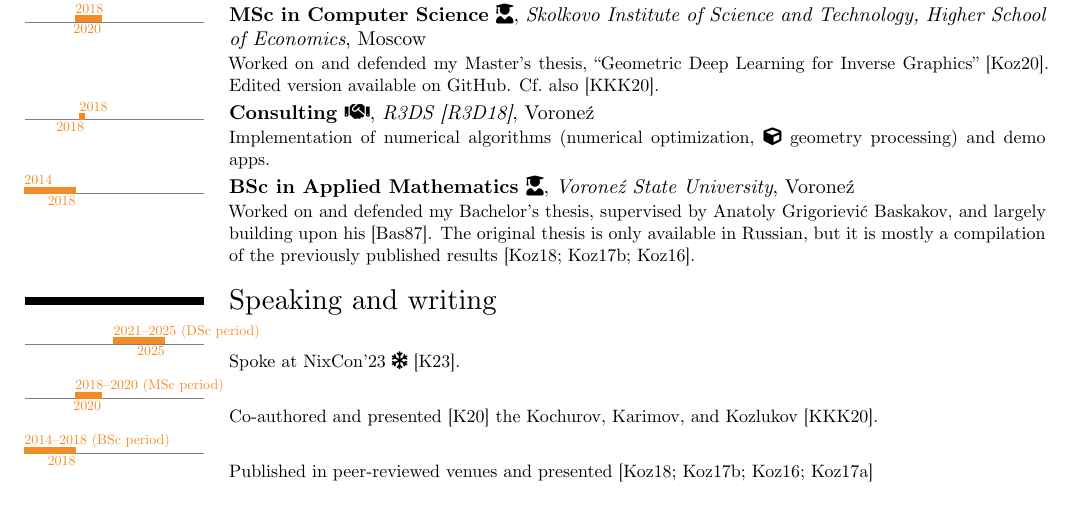
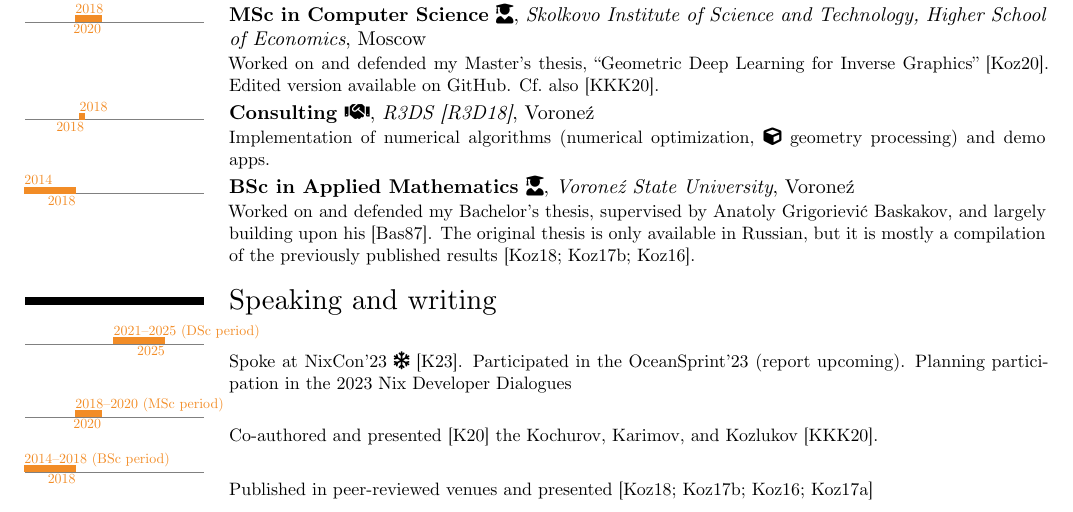
Before and after one commit to SomeoneSerge/cv, a LaTeX CV (cv.tex): part of page 1 of 2, cut so that both start at the same text. Compiled offline with XeLaTeX; a missing font is replaced by an installed copy or a similar font.

Commit message:
speaking&c: oceansprint and nix dev dialogues: init

```diff
--- a/cv.tex
+++ b/cv.tex
@@ -102,6 +102,9 @@ context.
 \section{Speaking and writing}
 \tllabelcventry{2021}{2025}{2021--2025 (DSc period)}{}{}{}{}{
 	Spoke at NixCon'23~\faIcon[regular]{snowflake}~\cite{someone-nixcon23}.
+	Participated in the \httplink[OceanSprint'23]{https://oceansprint.org/}
+    (report upcoming). Planning participation in the
+	\httplink[2023 Nix Developer Dialogues]{https://discourse.nixos.org/t/2023-nix-developer-dialogues-live-stream/35386}
 }
 \tllabelcventry{2018}{2020}{2018--2020 (MSc period)}{}{}{}{}{
 	Co-authored and presented~\cite{someone-hse-manopt} the \citet{geoopt}.
```
